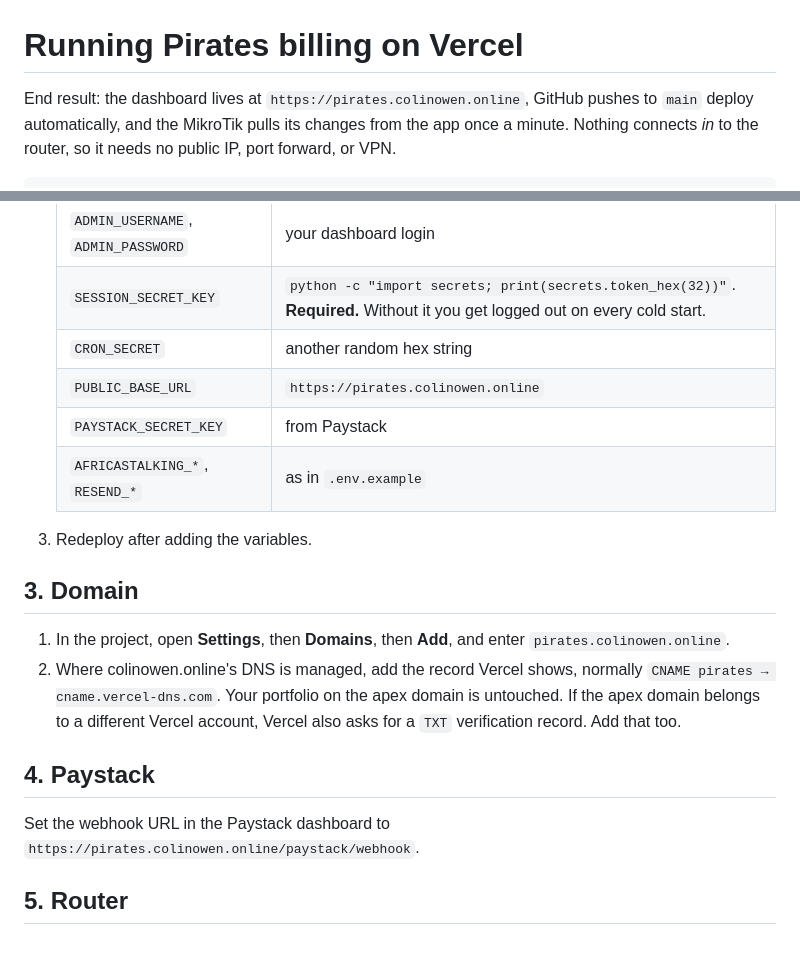
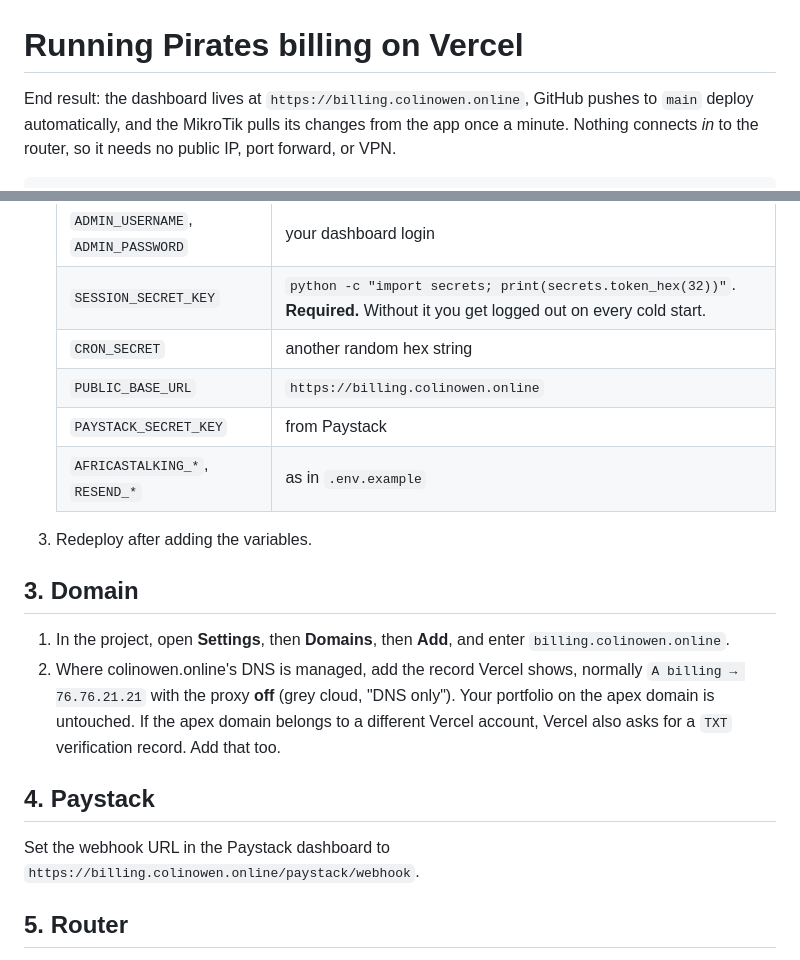
Before and after one commit to owenz4040/pirates, a Markdown page: VERCEL.md, 2 parts joined by grey strips. Drawn GitHub-style.

Commit message:
docs: serve the dashboard at billing.colinowen.online
Co-Authored-By: Claude Opus 5.5 <noreply@anthropic.com>

```diff
--- a/VERCEL.md
+++ b/VERCEL.md
@@ -1,6 +1,6 @@
 # Running Pirates billing on Vercel
 
-End result: the dashboard lives at `https://pirates.colinowen.online`, GitHub
+End result: the dashboard lives at `https://billing.colinowen.online`, GitHub
 pushes to `main` deploy automatically, and the MikroTik pulls its changes
 from the app once a minute. Nothing connects *in* to the router, so it needs
 no public IP, port forward, or VPN.
@@ -43,7 +43,7 @@ MikroTik ── every 60s ────┘  POST /api/router/sync  → gets queue
    | `ADMIN_USERNAME`, `ADMIN_PASSWORD` | your dashboard login |
    | `SESSION_SECRET_KEY` | `python -c "import secrets; print(secrets.token_hex(32))"`. **Required.** Without it you get logged out on every cold start. |
    | `CRON_SECRET` | another random hex string |
-   | `PUBLIC_BASE_URL` | `https://pirates.colinowen.online` |
+   | `PUBLIC_BASE_URL` | `https://billing.colinowen.online` |
    | `PAYSTACK_SECRET_KEY` | from Paystack |
    | `AFRICASTALKING_*`, `RESEND_*` | as in `.env.example` |
 
@@ -52,16 +52,16 @@ MikroTik ── every 60s ────┘  POST /api/router/sync  → gets queue
 ## 3. Domain
 
 1. In the project, open **Settings**, then **Domains**, then **Add**, and
-   enter `pirates.colinowen.online`.
+   enter `billing.colinowen.online`.
 2. Where colinowen.online's DNS is managed, add the record Vercel shows,
-   normally `CNAME pirates → cname.vercel-dns.com`. Your portfolio on the
+   normally `A billing → 76.76.21.21` with the proxy **off** (grey cloud, "DNS only"). Your portfolio on the
    apex domain is untouched. If the apex domain belongs to a different Vercel
    account, Vercel also asks for a `TXT` verification record. Add that too.
 
 ## 4. Paystack
 
 Set the webhook URL in the Paystack dashboard to
-`https://pirates.colinowen.online/paystack/webhook`.
+`https://billing.colinowen.online/paystack/webhook`.
 
 ## 5. Router
 
```
